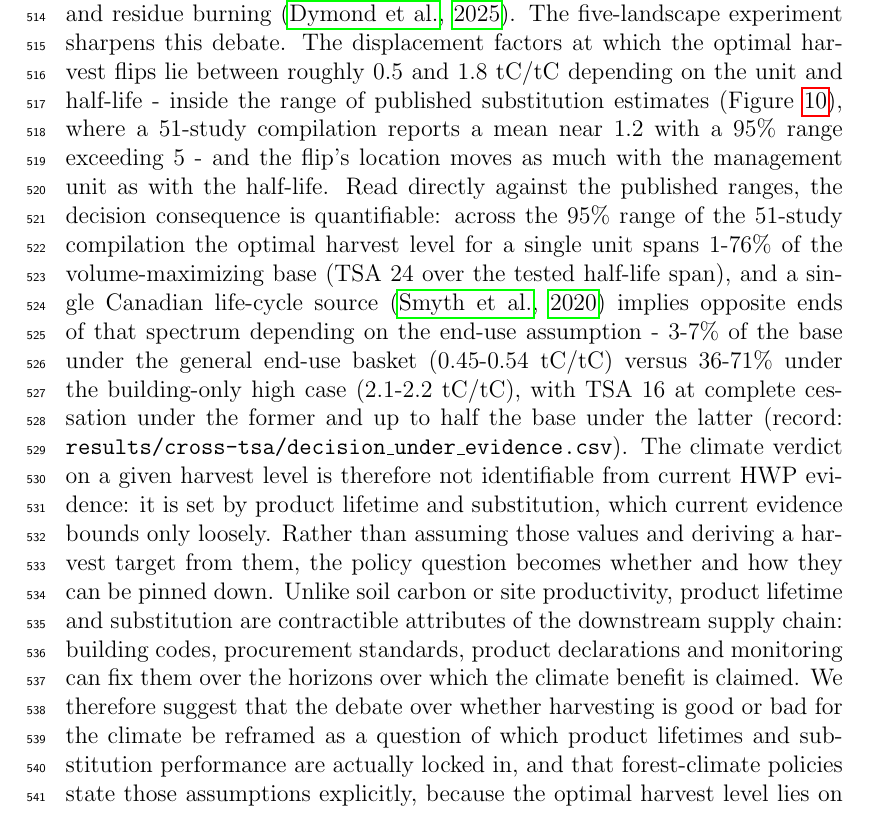
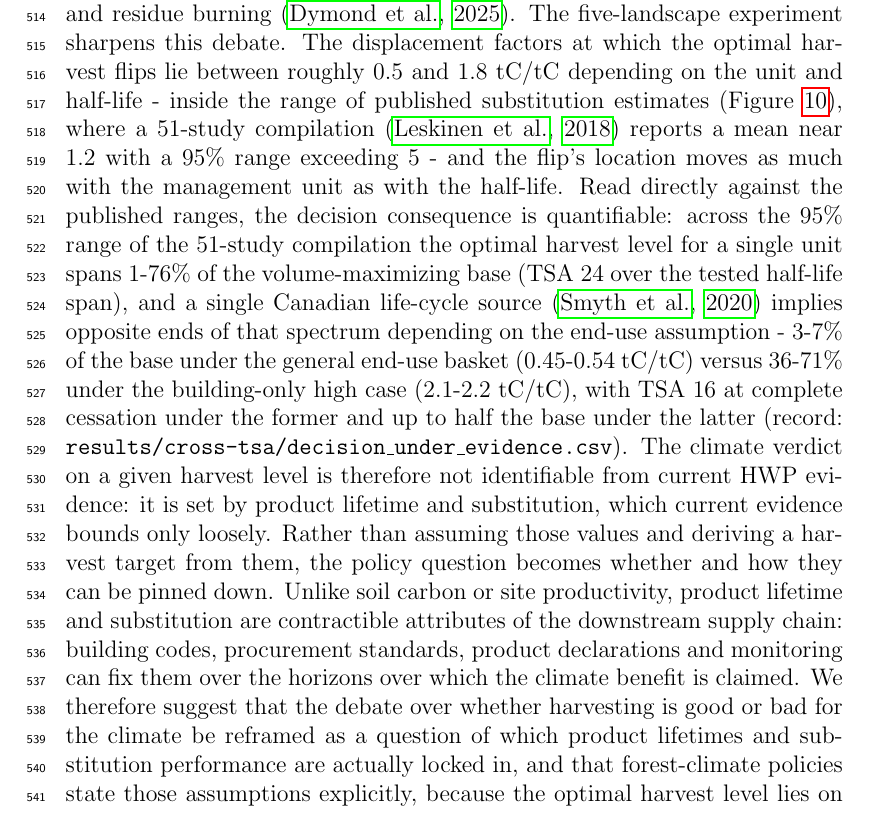
Before and after one commit to UBC-FRESH/yan-yancun-masc-thesis-paper, a LaTeX paper (manuscript.tex): part of page 27 of 34, cut so that both start at the same text. Compiled offline with pdfLaTeX.

Commit message:
Cite Leskinen et al. for the 51-study displacement compilation (#9)

```diff
--- a/manuscript.tex
+++ b/manuscript.tex
@@ -552,7 +552,7 @@ The comparisons between our model and libcbm support the corrected curve layer.
 
 Under active harvest, no corrected cross-implementation comparison is reported: the cohort-exact ws3-to-libCBM bridge for managed stands still carries an open age-offset issue, so a harvested-landscape validation is listed as future work rather than approximated with pre-correction numbers. For optimization, the decisive safeguards are structural rather than comparative: the reported emission ledger telescopes exactly, successive stock differences cancel, and the optimization objective and the reported system emission are computed from the same accounting, an identity verified to solver precision in the regression suite (an independent audit additionally re-solved four committed grid scenarios end to end with exact agreement).
 
-From a climate change mitigation perspective, two key forest management strategies are widely discussed. One considers forests as carbon reservoirs, where conservation policies aim to preserve and increase forest carbon stocks. The other recommends intensified forest management, producing \acp{HWP} whose use can lead to displacement effects that potentially reduce ecosystem emissions. Within the scientific community, however, there is still no consensus on which approach provides the best climate benefit. A group of studies (e.g. \citep{gustavsson2017climate}, \citep{heinonen2017scenario}) concluded that increasing harvesting level can lead to more climate benefits while other researchers (e.g. \cite{leturcq2020ghg}, \cite{skytt2021climate}, \cite{soimakallio2022closing}) found increased harvesting counterproductive for climate change mitigation, including a recent analysis of north temperate rainforests in British Columbia projecting lower emissions by 2050 under reduced logging intensity and residue burning \citep{dymond2025reducing}. The five-landscape experiment sharpens this debate. The displacement factors at which the optimal harvest flips lie between roughly 0.5 and 1.8 tC/tC depending on the unit and half-life - inside the range of published substitution estimates (Figure \ref{fig: overlay}), where a 51-study compilation reports a mean near 1.2 with a 95\% range exceeding 5 - and the flip's location moves as much with the management unit as with the half-life. Read directly against the published ranges, the decision consequence is quantifiable: across the 95\% range of the 51-study compilation the optimal harvest level for a single unit spans 1-76\% of the volume-maximizing base (TSA 24 over the tested half-life span), and a single Canadian life-cycle source \citep{smyth2020climate} implies opposite ends of that spectrum depending on the end-use assumption - 3-7\% of the base under the general end-use basket (0.45-0.54 tC/tC) versus 36-71\% under the building-only high case (2.1-2.2 tC/tC), with TSA 16 at complete cessation under the former and up to half the base under the latter (record: \texttt{results/cross-tsa/decision\_under\_evidence.csv}). The climate verdict on a given harvest level is therefore not identifiable from current \ac{HWP} evidence: it is set by product lifetime and substitution, which current evidence bounds only loosely. Rather than assuming those values and deriving a harvest target from them, the policy question becomes whether and how they can be pinned down. Unlike soil carbon or site productivity, product lifetime and substitution are contractible attributes of the downstream supply chain: building codes, procurement standards, product declarations and monitoring can fix them over the horizons over which the climate benefit is claimed. We therefore suggest that the debate over whether harvesting is good or bad for the climate be reframed as a question of which product lifetimes and substitution performance are actually locked in, and that forest-climate policies state those assumptions explicitly, because the optimal harvest level lies on the other side of them.
+From a climate change mitigation perspective, two key forest management strategies are widely discussed. One considers forests as carbon reservoirs, where conservation policies aim to preserve and increase forest carbon stocks. The other recommends intensified forest management, producing \acp{HWP} whose use can lead to displacement effects that potentially reduce ecosystem emissions. Within the scientific community, however, there is still no consensus on which approach provides the best climate benefit. A group of studies (e.g. \citep{gustavsson2017climate}, \citep{heinonen2017scenario}) concluded that increasing harvesting level can lead to more climate benefits while other researchers (e.g. \cite{leturcq2020ghg}, \cite{skytt2021climate}, \cite{soimakallio2022closing}) found increased harvesting counterproductive for climate change mitigation, including a recent analysis of north temperate rainforests in British Columbia projecting lower emissions by 2050 under reduced logging intensity and residue burning \citep{dymond2025reducing}. The five-landscape experiment sharpens this debate. The displacement factors at which the optimal harvest flips lie between roughly 0.5 and 1.8 tC/tC depending on the unit and half-life - inside the range of published substitution estimates (Figure \ref{fig: overlay}), where a 51-study compilation \citep{leskinen2018} reports a mean near 1.2 with a 95\% range exceeding 5 - and the flip's location moves as much with the management unit as with the half-life. Read directly against the published ranges, the decision consequence is quantifiable: across the 95\% range of the 51-study compilation the optimal harvest level for a single unit spans 1-76\% of the volume-maximizing base (TSA 24 over the tested half-life span), and a single Canadian life-cycle source \citep{smyth2020climate} implies opposite ends of that spectrum depending on the end-use assumption - 3-7\% of the base under the general end-use basket (0.45-0.54 tC/tC) versus 36-71\% under the building-only high case (2.1-2.2 tC/tC), with TSA 16 at complete cessation under the former and up to half the base under the latter (record: \texttt{results/cross-tsa/decision\_under\_evidence.csv}). The climate verdict on a given harvest level is therefore not identifiable from current \ac{HWP} evidence: it is set by product lifetime and substitution, which current evidence bounds only loosely. Rather than assuming those values and deriving a harvest target from them, the policy question becomes whether and how they can be pinned down. Unlike soil carbon or site productivity, product lifetime and substitution are contractible attributes of the downstream supply chain: building codes, procurement standards, product declarations and monitoring can fix them over the horizons over which the climate benefit is claimed. We therefore suggest that the debate over whether harvesting is good or bad for the climate be reframed as a question of which product lifetimes and substitution performance are actually locked in, and that forest-climate policies state those assumptions explicitly, because the optimal harvest level lies on the other side of them.
 
 The breadth of the transition matters in its own right. Because the optimal harvest level can swing from its unit's low-displacement harvest level toward the volume-maximizing level across a wide displacement-factor band that occupies much of the tested parameter range - 10-90\% widths of the response range give a median of 1.8 tC/tC at a 100-year half-life on the 0-2.4 tC/tC tested axis - the recommended strategy is sensitive to where inside that band the true parameters fall: modest errors or changes in the assumed values - or in trade conditions, tariffs and fibre demand that alter effective substitution and product life - can shift it substantially. The five-landscape spread shows that even with accurate parameters the answer remains unit-specific, but parameter uncertainty dominates the practical risk.
 
```
